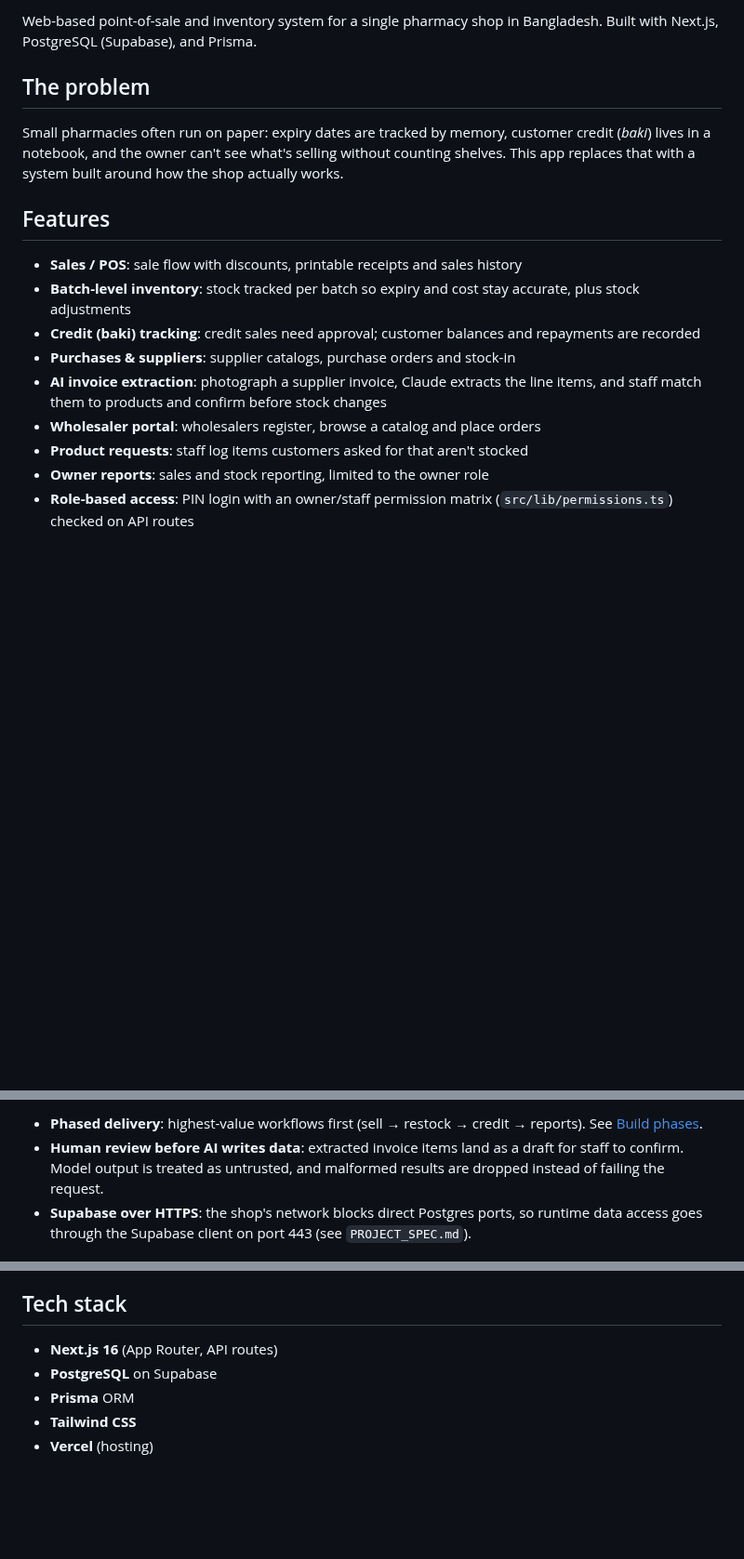
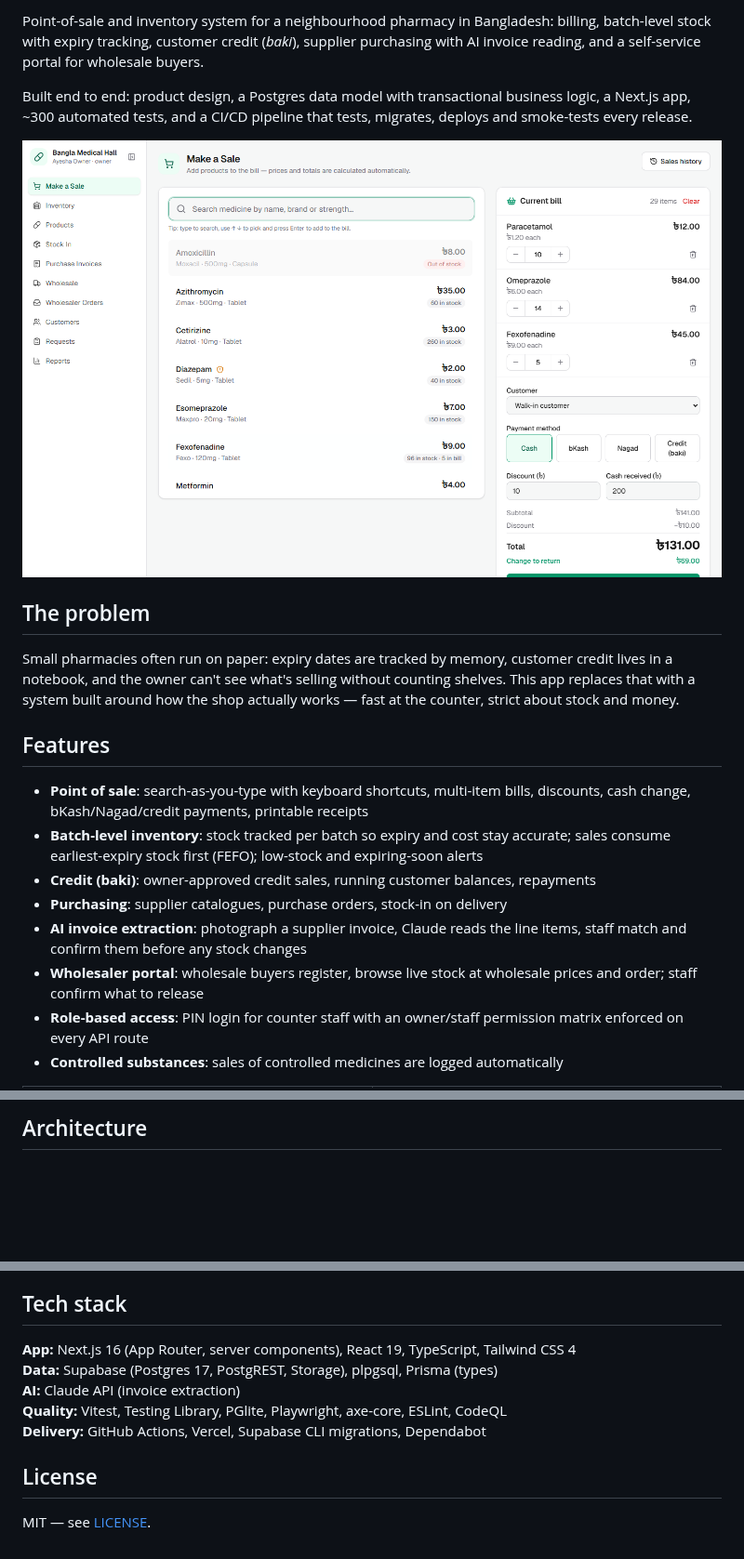
Before and after one commit to Samin-Zaman1/bangla-medical-hall, a Markdown page: README.md, 3 parts joined by grey strips. Shown at 93% size. GitHub-like rendering; pictures changed too: docs/images/point-of-sale.png (added); blank space fills up the shorter version.

```diff
--- a/README.md
+++ b/README.md
@@ -6,19 +6,29 @@
 
-Web-based point-of-sale and inventory system for a single pharmacy shop in Bangladesh. Built with Next.js, PostgreSQL (Supabase), and Prisma.
+Point-of-sale and inventory system for a neighbourhood pharmacy in Bangladesh: billing, batch-level
+stock with expiry tracking, customer credit (*baki*), supplier purchasing with AI invoice reading,
+and a self-service portal for wholesale buyers.
+
+Built end to end: product design, a Postgres data model with transactional business logic,
+a Next.js app, ~300 automated tests, and a CI/CD pipeline that tests, migrates, deploys and
+smoke-tests every release.
+
+![Point of sale](docs/images/point-of-sale.png)
 
 ## The problem
 
-Small pharmacies often run on paper: expiry dates are tracked by memory, customer credit (*baki*) lives in a notebook, and the owner can't see what's selling without counting shelves. This app replaces that with a system built around how the shop actually works.
+Small pharmacies often run on paper: expiry dates are tracked by memory, customer credit lives in
+a notebook, and the owner can't see what's selling without counting shelves. This app replaces
+that with a system built around how the shop actually works — fast at the counter, strict about
+stock and money.
 
 ## Features
 
-- **Sales / POS**: sale flow with discounts, printable receipts and sales history
-- **Batch-level inventory**: stock tracked per batch so expiry and cost stay accurate, plus stock adjustments
-- **Credit (baki) tracking**: credit sales need approval; customer balances and repayments are recorded
-- **Purchases & suppliers**: supplier catalogs, purchase orders and stock-in
-- **AI invoice extraction**: photograph a supplier invoice, Claude extracts the line items, and staff match them to products and confirm before stock changes
-- **Wholesaler portal**: wholesalers register, browse a catalog and place orders
-- **Product requests**: staff log items customers asked for that aren't stocked
-- **Owner reports**: sales and stock reporting, limited to the owner role
-- **Role-based access**: PIN login with an owner/staff permission matrix (`src/lib/permissions.ts`) checked on API routes
+- **Point of sale**: search-as-you-type with keyboard shortcuts, multi-item bills, discounts, cash change, bKash/Nagad/credit payments, printable receipts
+- **Batch-level inventory**: stock tracked per batch so expiry and cost stay accurate; sales consume earliest-expiry stock first (FEFO); low-stock and expiring-soon alerts
+- **Credit (baki)**: owner-approved credit sales, running customer balances, repayments
+- **Purchasing**: supplier catalogues, purchase orders, stock-in on delivery
+- **AI invoice extraction**: photograph a supplier invoice, Claude reads the line items, staff match and confirm them before any stock changes
+- **Wholesaler portal**: wholesale buyers register, browse live stock at wholesale prices and order; staff confirm what to release
+- **Role-based access**: PIN login for counter staff with an owner/staff permission matrix enforced on every API route
+- **Controlled substances**: sales of controlled medicines are logged automatically
 
@@ -26,5 +45,3 @@ Small pharmacies often run on paper: expiry dates are tracked by memory, custome
 
-- **Phased delivery**: highest-value workflows first (sell → restock → credit → reports). See [Build phases](#build-phases).
-- **Human review before AI writes data**: extracted invoice items land as a draft for staff to confirm. Model output is treated as untrusted, and malformed results are dropped instead of failing the request.
-- **Supabase over HTTPS**: the shop's network blocks direct Postgres ports, so runtime data access goes through the Supabase client on port 443 (see `PROJECT_SPEC.md`).
+## Architecture
 
@@ -104,8 +149,12 @@ See `PROJECT_SPEC.md` for full requirements. Implementation order:
 
 ## Tech stack
 
-- **Next.js 16** (App Router, API routes)
-- **PostgreSQL** on Supabase
-- **Prisma** ORM
-- **Tailwind CSS**
-- **Vercel** (hosting)
+**App:** Next.js 16 (App Router, server components), React 19, TypeScript, Tailwind CSS 4
+**Data:** Supabase (Postgres 17, PostgREST, Storage), plpgsql, Prisma (types)
+**AI:** Claude API (invoice extraction)
+**Quality:** Vitest, Testing Library, PGlite, Playwright, axe-core, ESLint, CodeQL
+**Delivery:** GitHub Actions, Vercel, Supabase CLI migrations, Dependabot
+
+## License
+
+MIT — see [LICENSE](LICENSE).
```
Also changed, not shown: other parts of README.md (+91 -54 lines), docs/TESTING.md (+0 -1 lines), docs/images/inventory.png (added), docs/images/login.png (added), docs/images/receipt.png (added), docs/images/wholesaler-catalog.png (added), 5 other files.
